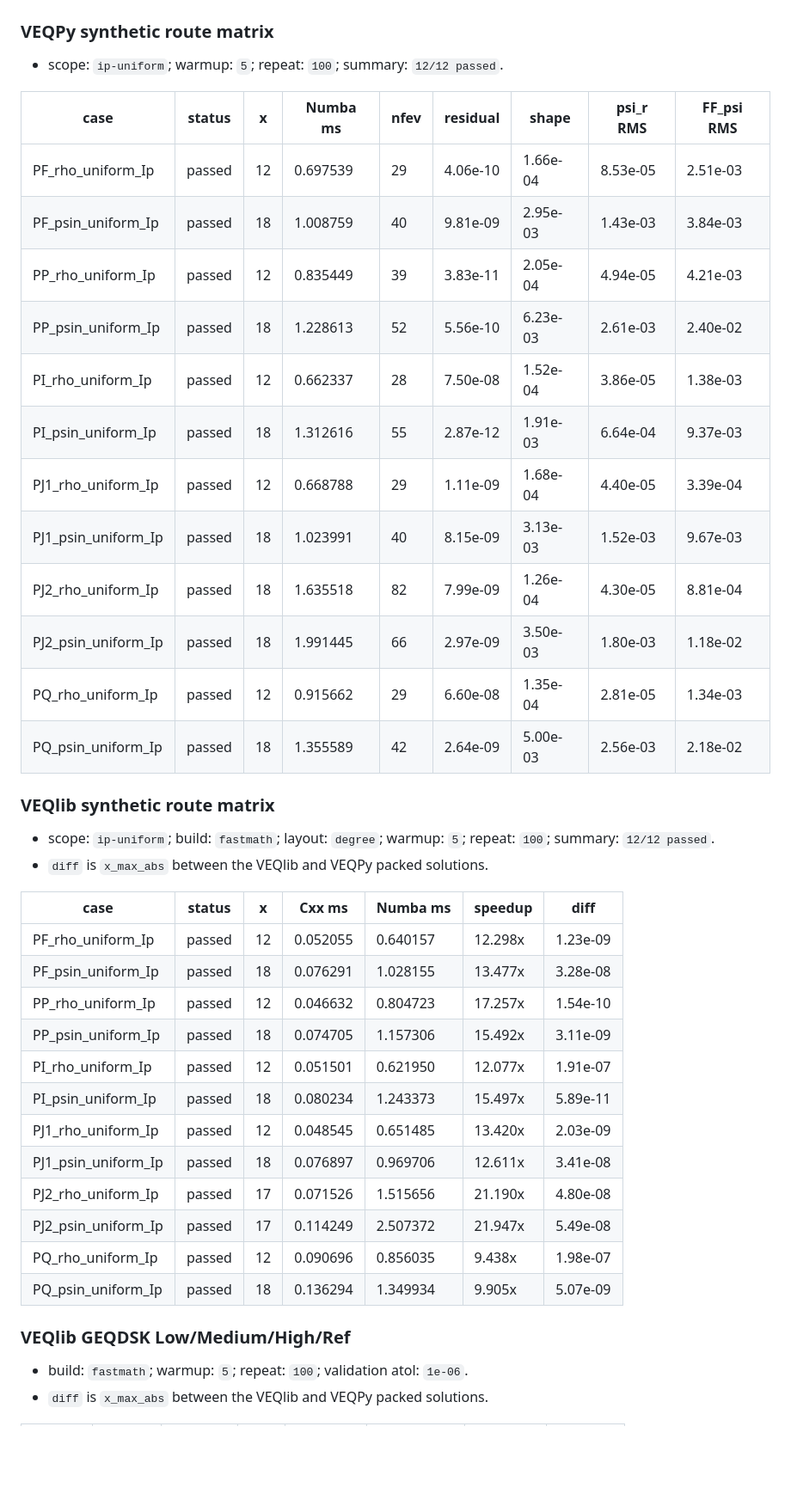
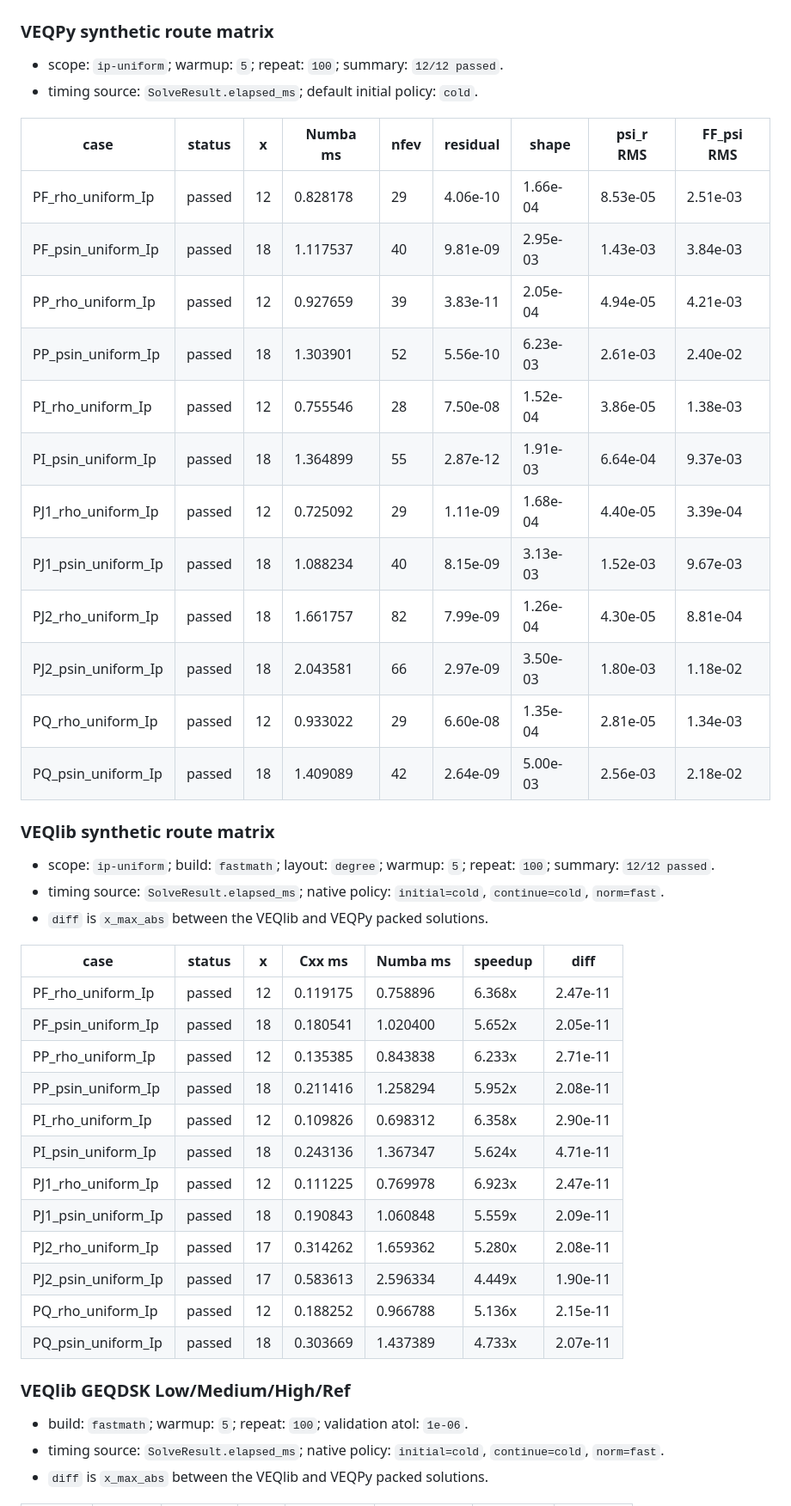
Before and after one commit to zhangtakeda/veqpy, a Markdown page: benchmarks/README.md, the part around one of its changes. Shown at 86% size. Drawn GitHub-style; blank space fills up the shorter version.

Commit message:
docs: update README.md for benchmark details and timing sources

```diff
--- a/benchmarks/README.md
+++ b/benchmarks/README.md
@@ -36,44 +44,47 @@ Runtime tables report median solve/runtime time only. VEQlib artifact build time
 ### VEQPy synthetic route matrix
 
 - scope: `ip-uniform`; warmup: `5`; repeat: `100`; summary: `12/12 passed`.
+- timing source: `SolveResult.elapsed_ms`; default initial policy: `cold`.
 
 | case                | status | x   | Numba ms | nfev | residual | shape    | psi_r RMS | FF_psi RMS |
 | ------------------- | ------ | --- | -------- | ---- | -------- | -------- | --------- | ---------- |
-| PF_rho_uniform_Ip   | passed | 12  | 0.697539 | 29   | 4.06e-10 | 1.66e-04 | 8.53e-05  | 2.51e-03   |
-| PF_psin_uniform_Ip  | passed | 18  | 1.008759 | 40   | 9.81e-09 | 2.95e-03 | 1.43e-03  | 3.84e-03   |
-| PP_rho_uniform_Ip   | passed | 12  | 0.835449 | 39   | 3.83e-11 | 2.05e-04 | 4.94e-05  | 4.21e-03   |
-| PP_psin_uniform_Ip  | passed | 18  | 1.228613 | 52   | 5.56e-10 | 6.23e-03 | 2.61e-03  | 2.40e-02   |
-| PI_rho_uniform_Ip   | passed | 12  | 0.662337 | 28   | 7.50e-08 | 1.52e-04 | 3.86e-05  | 1.38e-03   |
-| PI_psin_uniform_Ip  | passed | 18  | 1.312616 | 55   | 2.87e-12 | 1.91e-03 | 6.64e-04  | 9.37e-03   |
-| PJ1_rho_uniform_Ip  | passed | 12  | 0.668788 | 29   | 1.11e-09 | 1.68e-04 | 4.40e-05  | 3.39e-04   |
-| PJ1_psin_uniform_Ip | passed | 18  | 1.023991 | 40   | 8.15e-09 | 3.13e-03 | 1.52e-03  | 9.67e-03   |
-| PJ2_rho_uniform_Ip  | passed | 18  | 1.635518 | 82   | 7.99e-09 | 1.26e-04 | 4.30e-05  | 8.81e-04   |
-| PJ2_psin_uniform_Ip | passed | 18  | 1.991445 | 66   | 2.97e-09 | 3.50e-03 | 1.80e-03  | 1.18e-02   |
-| PQ_rho_uniform_Ip   | passed | 12  | 0.915662 | 29   | 6.60e-08 | 1.35e-04 | 2.81e-05  | 1.34e-03   |
-| PQ_psin_uniform_Ip  | passed | 18  | 1.355589 | 42   | 2.64e-09 | 5.00e-03 | 2.56e-03  | 2.18e-02   |
+| PF_rho_uniform_Ip   | passed | 12  | 0.828178 | 29   | 4.06e-10 | 1.66e-04 | 8.53e-05  | 2.51e-03   |
+| PF_psin_uniform_Ip  | passed | 18  | 1.117537 | 40   | 9.81e-09 | 2.95e-03 | 1.43e-03  | 3.84e-03   |
+| PP_rho_uniform_Ip   | passed | 12  | 0.927659 | 39   | 3.83e-11 | 2.05e-04 | 4.94e-05  | 4.21e-03   |
+| PP_psin_uniform_Ip  | passed | 18  | 1.303901 | 52   | 5.56e-10 | 6.23e-03 | 2.61e-03  | 2.40e-02   |
+| PI_rho_uniform_Ip   | passed | 12  | 0.755546 | 28   | 7.50e-08 | 1.52e-04 | 3.86e-05  | 1.38e-03   |
+| PI_psin_uniform_Ip  | passed | 18  | 1.364899 | 55   | 2.87e-12 | 1.91e-03 | 6.64e-04  | 9.37e-03   |
+| PJ1_rho_uniform_Ip  | passed | 12  | 0.725092 | 29   | 1.11e-09 | 1.68e-04 | 4.40e-05  | 3.39e-04   |
+| PJ1_psin_uniform_Ip | passed | 18  | 1.088234 | 40   | 8.15e-09 | 3.13e-03 | 1.52e-03  | 9.67e-03   |
+| PJ2_rho_uniform_Ip  | passed | 18  | 1.661757 | 82   | 7.99e-09 | 1.26e-04 | 4.30e-05  | 8.81e-04   |
+| PJ2_psin_uniform_Ip | passed | 18  | 2.043581 | 66   | 2.97e-09 | 3.50e-03 | 1.80e-03  | 1.18e-02   |
+| PQ_rho_uniform_Ip   | passed | 12  | 0.933022 | 29   | 6.60e-08 | 1.35e-04 | 2.81e-05  | 1.34e-03   |
+| PQ_psin_uniform_Ip  | passed | 18  | 1.409089 | 42   | 2.64e-09 | 5.00e-03 | 2.56e-03  | 2.18e-02   |
 
 ### VEQlib synthetic route matrix
 
 - scope: `ip-uniform`; build: `fastmath`; layout: `degree`; warmup: `5`; repeat: `100`; summary: `12/12 passed`.
+- timing source: `SolveResult.elapsed_ms`; native policy: `initial=cold`, `continue=cold`, `norm=fast`.
 - `diff` is `x_max_abs` between the VEQlib and VEQPy packed solutions.
 
 | case                | status | x   | Cxx ms   | Numba ms | speedup | diff     |
 | ------------------- | ------ | --- | -------- | -------- | ------- | -------- |
-| PF_rho_uniform_Ip   | passed | 12  | 0.052055 | 0.640157 | 12.298x | 1.23e-09 |
-| PF_psin_uniform_Ip  | passed | 18  | 0.076291 | 1.028155 | 13.477x | 3.28e-08 |
-| PP_rho_uniform_Ip   | passed | 12  | 0.046632 | 0.804723 | 17.257x | 1.54e-10 |
-| PP_psin_uniform_Ip  | passed | 18  | 0.074705 | 1.157306 | 15.492x | 3.11e-09 |
-| PI_rho_uniform_Ip   | passed | 12  | 0.051501 | 0.621950 | 12.077x | 1.91e-07 |
-| PI_psin_uniform_Ip  | passed | 18  | 0.080234 | 1.243373 | 15.497x | 5.89e-11 |
-| PJ1_rho_uniform_Ip  | passed | 12  | 0.048545 | 0.651485 | 13.420x | 2.03e-09 |
-| PJ1_psin_uniform_Ip | passed | 18  | 0.076897 | 0.969706 | 12.611x | 3.41e-08 |
-| PJ2_rho_uniform_Ip  | passed | 17  | 0.071526 | 1.515656 | 21.190x | 4.80e-08 |
-| PJ2_psin_uniform_Ip | passed | 17  | 0.114249 | 2.507372 | 21.947x | 5.49e-08 |
-| PQ_rho_uniform_Ip   | passed | 12  | 0.090696 | 0.856035 | 9.438x  | 1.98e-07 |
-| PQ_psin_uniform_Ip  | passed | 18  | 0.136294 | 1.349934 | 9.905x  | 5.07e-09 |
+| PF_rho_uniform_Ip   | passed | 12  | 0.119175 | 0.758896 | 6.368x  | 2.47e-11 |
+| PF_psin_uniform_Ip  | passed | 18  | 0.180541 | 1.020400 | 5.652x  | 2.05e-11 |
+| PP_rho_uniform_Ip   | passed | 12  | 0.135385 | 0.843838 | 6.233x  | 2.71e-11 |
+| PP_psin_uniform_Ip  | passed | 18  | 0.211416 | 1.258294 | 5.952x  | 2.08e-11 |
+| PI_rho_uniform_Ip   | passed | 12  | 0.109826 | 0.698312 | 6.358x  | 2.90e-11 |
+| PI_psin_uniform_Ip  | passed | 18  | 0.243136 | 1.367347 | 5.624x  | 4.71e-11 |
+| PJ1_rho_uniform_Ip  | passed | 12  | 0.111225 | 0.769978 | 6.923x  | 2.47e-11 |
+| PJ1_psin_uniform_Ip | passed | 18  | 0.190843 | 1.060848 | 5.559x  | 2.09e-11 |
+| PJ2_rho_uniform_Ip  | passed | 17  | 0.314262 | 1.659362 | 5.280x  | 2.08e-11 |
+| PJ2_psin_uniform_Ip | passed | 17  | 0.583613 | 2.596334 | 4.449x  | 1.90e-11 |
+| PQ_rho_uniform_Ip   | passed | 12  | 0.188252 | 0.966788 | 5.136x  | 2.15e-11 |
+| PQ_psin_uniform_Ip  | passed | 18  | 0.303669 | 1.437389 | 4.733x  | 2.07e-11 |
 
 ### VEQlib GEQDSK Low/Medium/High/Ref
 
 - build: `fastmath`; warmup: `5`; repeat: `100`; validation atol: `1e-06`.
+- timing source: `SolveResult.elapsed_ms`; native policy: `initial=cold`, `continue=cold`, `norm=fast`.
 - `diff` is `x_max_abs` between the VEQlib and VEQPy packed solutions.
 
```
Also changed, not shown: other parts of benchmarks/README.md (+28 -18 lines).
